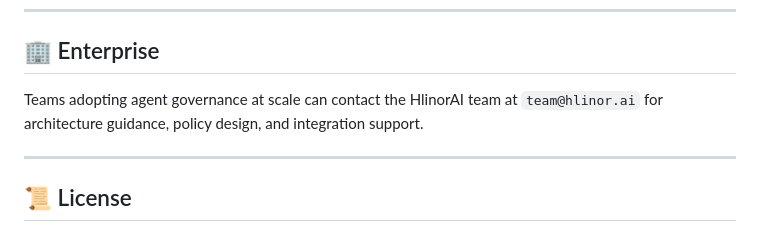
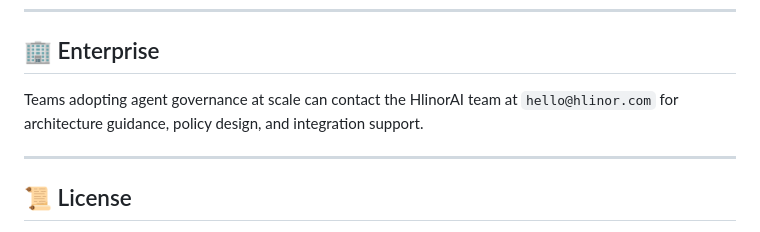
Before and after one commit to HlinorAI/hlinor-agent-registry, a Markdown page: README.md, the part around the change. Drawn GitHub-style.

```diff
--- a/README.md
+++ b/README.md
@@ -418,7 +418,7 @@ hlinor-registry inspect <path>
 
 ## 🏢 Enterprise
 
-Teams adopting agent governance at scale can contact the HlinorAI team at `team@hlinor.ai` for architecture guidance, policy design, and integration support.
+Teams adopting agent governance at scale can contact the HlinorAI team at `hello@hlinor.com` for architecture guidance, policy design, and integration support.
 
 ---
 
```
